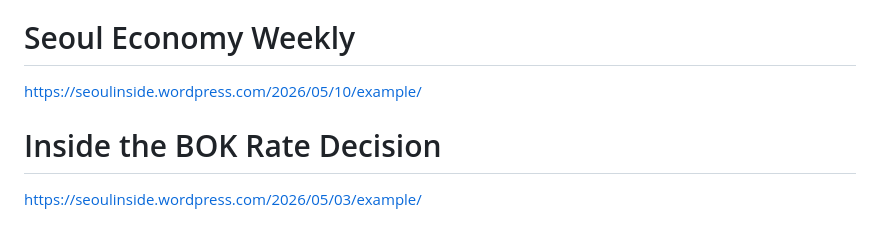
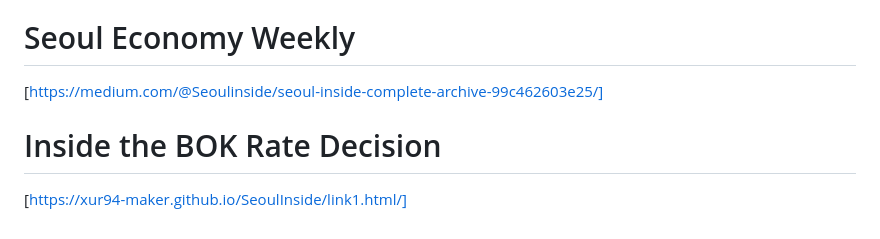
Before and after one commit to xur94-maker/SeoulInside, a Markdown page: list.md, the part around the change. Drawn GitHub-style.

Commit message:
Update links in list.md for Seoul content

```diff
--- a/list.md
+++ b/list.md
@@ -56,7 +56,7 @@ https://seoulinside.substack.com/p/kospi-crosses-8000-for-the-first
 https://seoulinside.wordpress.com/2026/05/18/news/
 
 # Seoul Economy Weekly
-https://seoulinside.wordpress.com/2026/05/10/example/
+[https://medium.com/@Seoulinside/seoul-inside-complete-archive-99c462603e25/]
 
 # Inside the BOK Rate Decision
-https://seoulinside.wordpress.com/2026/05/03/example/
+[https://xur94-maker.github.io/SeoulInside/link1.html/]
```
